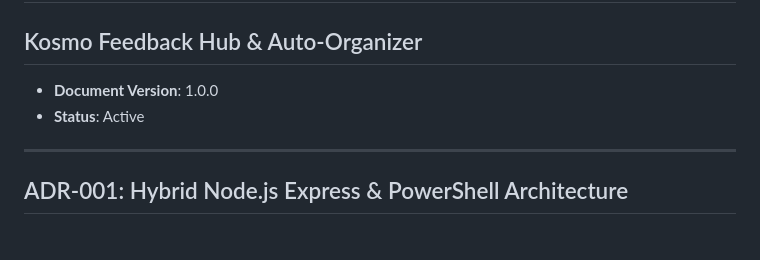
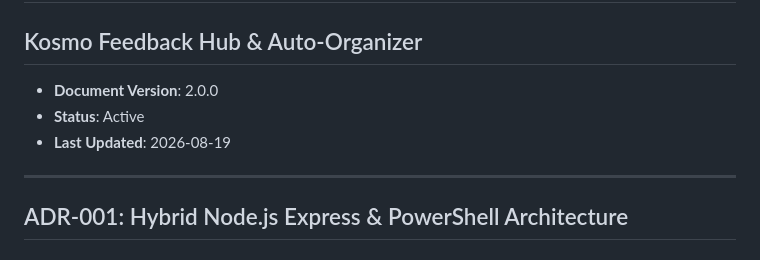
Before and after one commit to Yash-Gaikwad14/Kosmo-Feedback-Hub, a Markdown page: docs/DECISIONS.md, the part around one of its changes. Drawn GitHub-style.

```diff
--- a/docs/DECISIONS.md
+++ b/docs/DECISIONS.md
@@ -1,8 +1,9 @@
 # Architecture Decision Records (ADRs)
 ## Kosmo Feedback Hub & Auto-Organizer
 
-- **Document Version**: 1.0.0
+- **Document Version**: 2.0.0
 - **Status**: Active
+- **Last Updated**: 2026-08-19
 
 ---
 
```
Also changed, not shown: other parts of docs/DECISIONS.md (+72 -28 lines), docs/PROJECT_STATUS.md (+57 -49 lines).
